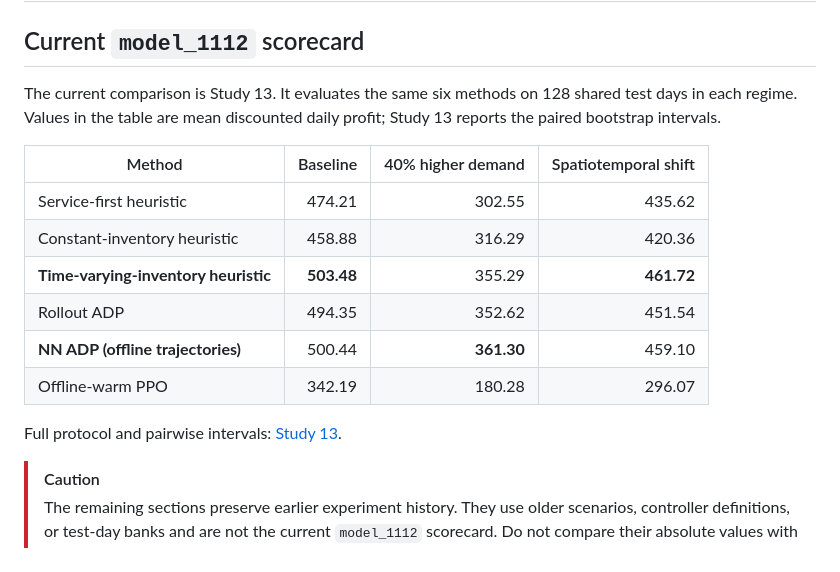
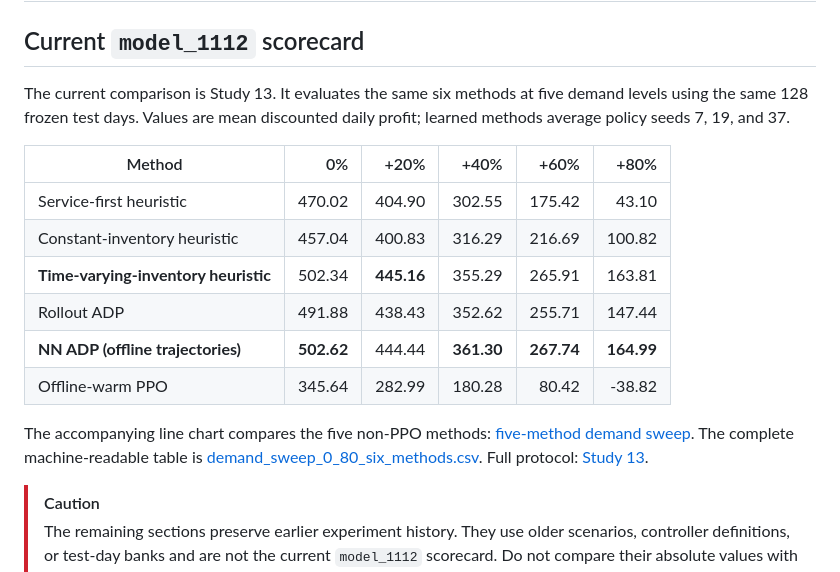
Before and after one commit to dxzz123/RL-Project, a Markdown page: docs/RESULTS.md, the part around the change. Drawn GitHub-style.

Commit message:
Update current scorecard to 0-80 demand sweep
Updated the results section to reflect the current model scorecard and comparisons from Study 13, including mean discounted daily profit across various demand levels.

```diff
--- a/docs/RESULTS.md
+++ b/docs/RESULTS.md
@@ -2,18 +2,18 @@
 
 ## Current `model_1112` scorecard
 
-The current comparison is Study 13. It evaluates the same six methods on 128 shared test days in each regime. Values in the table are mean discounted daily profit; Study 13 reports the paired bootstrap intervals.
+The current comparison is Study 13. It evaluates the same six methods at five demand levels using the same 128 frozen test days. Values are mean discounted daily profit; learned methods average policy seeds 7, 19, and 37.
 
-| Method | Baseline | 40% higher demand | Spatiotemporal shift |
-|---|---:|---:|---:|
-| Service-first heuristic | 474.21 | 302.55 | 435.62 |
-| Constant-inventory heuristic | 458.88 | 316.29 | 420.36 |
-| **Time-varying-inventory heuristic** | **503.48** | 355.29 | **461.72** |
-| Rollout ADP | 494.35 | 352.62 | 451.54 |
-| **NN ADP (offline trajectories)** | 500.44 | **361.30** | 459.10 |
-| Offline-warm PPO | 342.19 | 180.28 | 296.07 |
+| Method | 0% | +20% | +40% | +60% | +80% |
+|---|---:|---:|---:|---:|---:|
+| Service-first heuristic | 470.02 | 404.90 | 302.55 | 175.42 | 43.10 |
+| Constant-inventory heuristic | 457.04 | 400.83 | 316.29 | 216.69 | 100.82 |
+| **Time-varying-inventory heuristic** | 502.34 | **445.16** | 355.29 | 265.91 | 163.81 |
+| Rollout ADP | 491.88 | 438.43 | 352.62 | 255.71 | 147.44 |
+| **NN ADP (offline trajectories)** | **502.62** | 444.44 | **361.30** | **267.74** | **164.99** |
+| Offline-warm PPO | 345.64 | 282.99 | 180.28 | 80.42 | -38.82 |
 
-Full protocol and pairwise intervals: [Study 13](studies/13_offline_warm_ppo.md).
+The accompanying line chart compares the five non-PPO methods: [five-method demand sweep](assets/demand_sweep_0_80_five_methods.png). The complete machine-readable table is [demand_sweep_0_80_six_methods.csv](results/demand_sweep_0_80_six_methods.csv). Full protocol: [Study 13](studies/13_offline_warm_ppo.md).
 
 > [!CAUTION]
 > The remaining sections preserve earlier experiment history. They use older scenarios, controller definitions, or test-day banks and are not the current `model_1112` scorecard. Do not compare their absolute values with Study 13.
```
